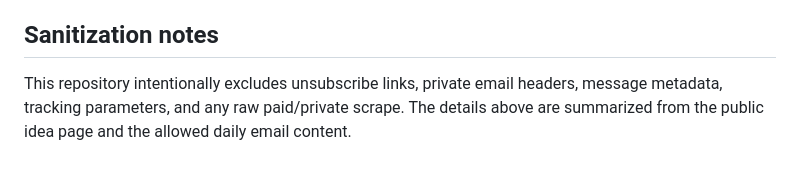
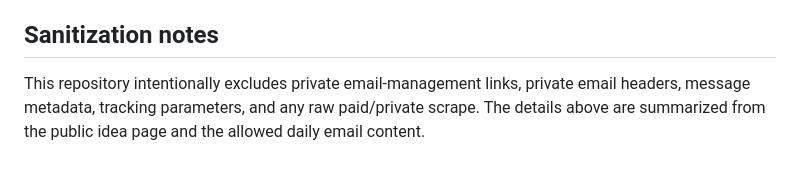
Before and after one commit to DrGonzo79/statutepin-labor-law-wire-plan-20260509, a Markdown page: research/notes.md, the part around the change. Rendered like a GitHub page.

Commit message:
Tighten source sanitization note

```diff
--- a/research/notes.md
+++ b/research/notes.md
@@ -27,4 +27,4 @@ Source: public IdeaBrowser idea page and Idea of the Day summary, dated 2026-05-
 
 ## Sanitization notes
 
-This repository intentionally excludes unsubscribe links, private email headers, message metadata, tracking parameters, and any raw paid/private scrape. The details above are summarized from the public idea page and the allowed daily email content.
+This repository intentionally excludes private email-management links, private email headers, message metadata, tracking parameters, and any raw paid/private scrape. The details above are summarized from the public idea page and the allowed daily email content.
```
